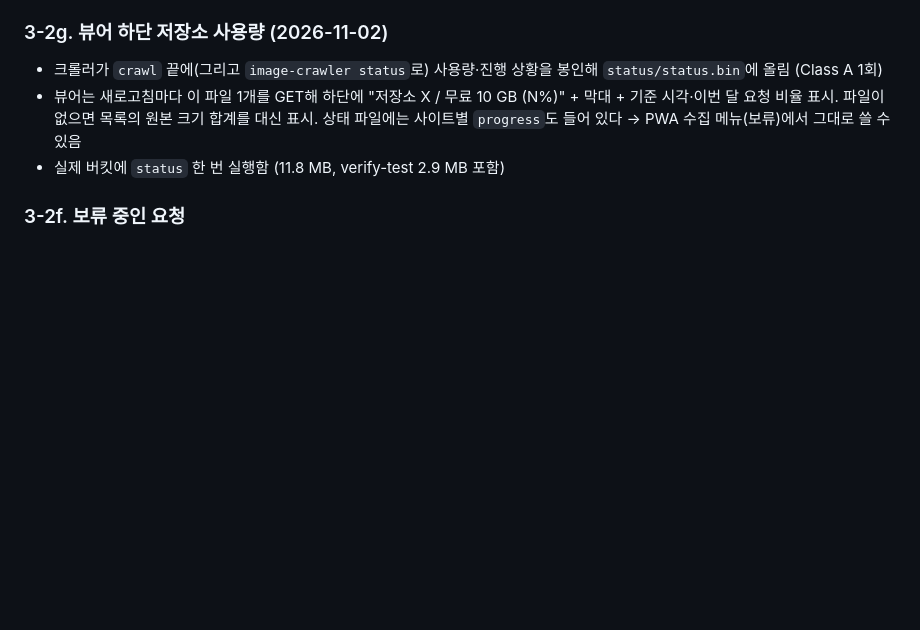
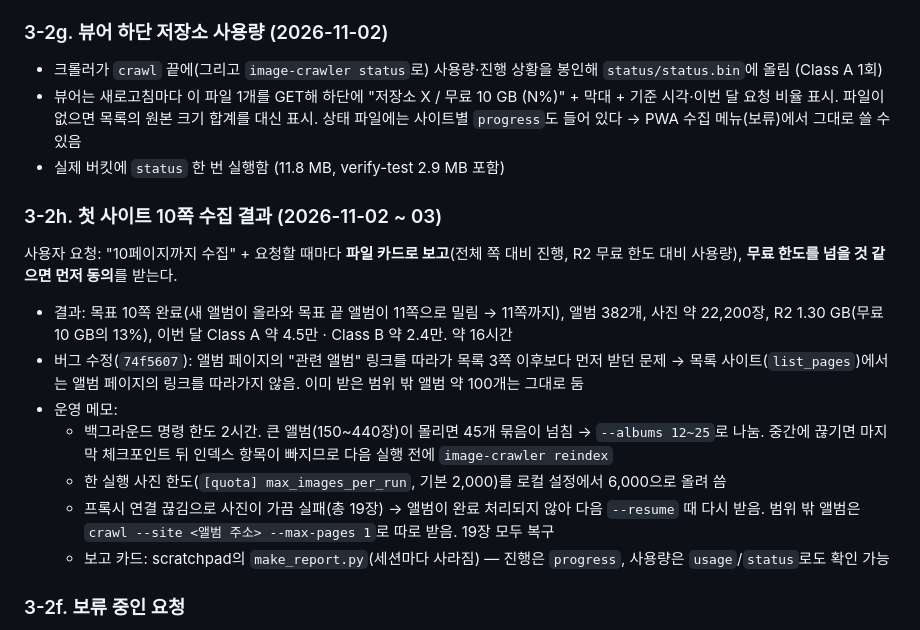
Before and after one commit to LeArc6910/image-crawler, a Markdown page: docs/HANDOFF.md, the part around the change. GitHub-like rendering; blank space fills up the shorter version.

Commit message:
Record the first 10-page crawl in the handoff notes
Co-Authored-By: Claude Opus 5.5 <noreply@anthropic.com>
Claude-Session: https://claude.ai/code/session_01SfAJxifh9xFP7DVYCBPJic

```diff
--- a/docs/HANDOFF.md
+++ b/docs/HANDOFF.md
@@ -147,6 +147,23 @@
   파일이 없으면 목록의 원본 크기 합계를 대신 표시. 상태 파일에는 사이트별 `progress`도 들어 있다 → PWA 수집 메뉴(보류)에서 그대로 쓸 수 있음
 - 실제 버킷에 `status` 한 번 실행함 (11.8 MB, verify-test 2.9 MB 포함)
 
+### 3-2h. 첫 사이트 10쪽 수집 결과 (2026-11-02 ~ 03)
+
+사용자 요청: "10페이지까지 수집" + 요청할 때마다 **파일 카드로 보고**(전체 쪽 대비 진행, R2 무료 한도 대비 사용량),
+**무료 한도를 넘을 것 같으면 먼저 동의**를 받는다.
+
+- 결과: 목표 10쪽 완료(새 앨범이 올라와 목표 끝 앨범이 11쪽으로 밀림 → 11쪽까지), 앨범 382개, 사진 약 22,200장,
+  R2 1.30 GB(무료 10 GB의 13%), 이번 달 Class A 약 4.5만 · Class B 약 2.4만. 약 16시간
+- 버그 수정(`74f5607`): 앨범 페이지의 "관련 앨범" 링크를 따라가 목록 3쪽 이후보다 먼저 받던 문제 →
+  목록 사이트(`list_pages`)에서는 앨범 페이지의 링크를 따라가지 않음. 이미 받은 범위 밖 앨범 약 100개는 그대로 둠
+- 운영 메모:
+  - 백그라운드 명령 한도 2시간. 큰 앨범(150~440장)이 몰리면 45개 묶음이 넘침 → `--albums 12~25`로 나눔.
+    중간에 끊기면 마지막 체크포인트 뒤 인덱스 항목이 빠지므로 다음 실행 전에 `image-crawler reindex`
+  - 한 실행 사진 한도(`[quota] max_images_per_run`, 기본 2,000)를 로컬 설정에서 6,000으로 올려 씀
+  - 프록시 연결 끊김으로 사진이 가끔 실패(총 19장) → 앨범이 완료 처리되지 않아 다음 `--resume` 때 다시 받음.
+    범위 밖 앨범은 `crawl --site <앨범 주소> --max-pages 1`로 따로 받음. 19장 모두 복구
+  - 보고 카드: scratchpad의 `make_report.py`(세션마다 사라짐) — 진행은 `progress`, 사용량은 `usage`/`status`로도 확인 가능
+
 ### 3-2f. 보류 중인 요청
 
 - 모바일 삭제: [MOBILE_DELETE_PLAN.md](MOBILE_DELETE_PLAN.md) (방식 A/B/C, 사용자 선택 대기)
```
